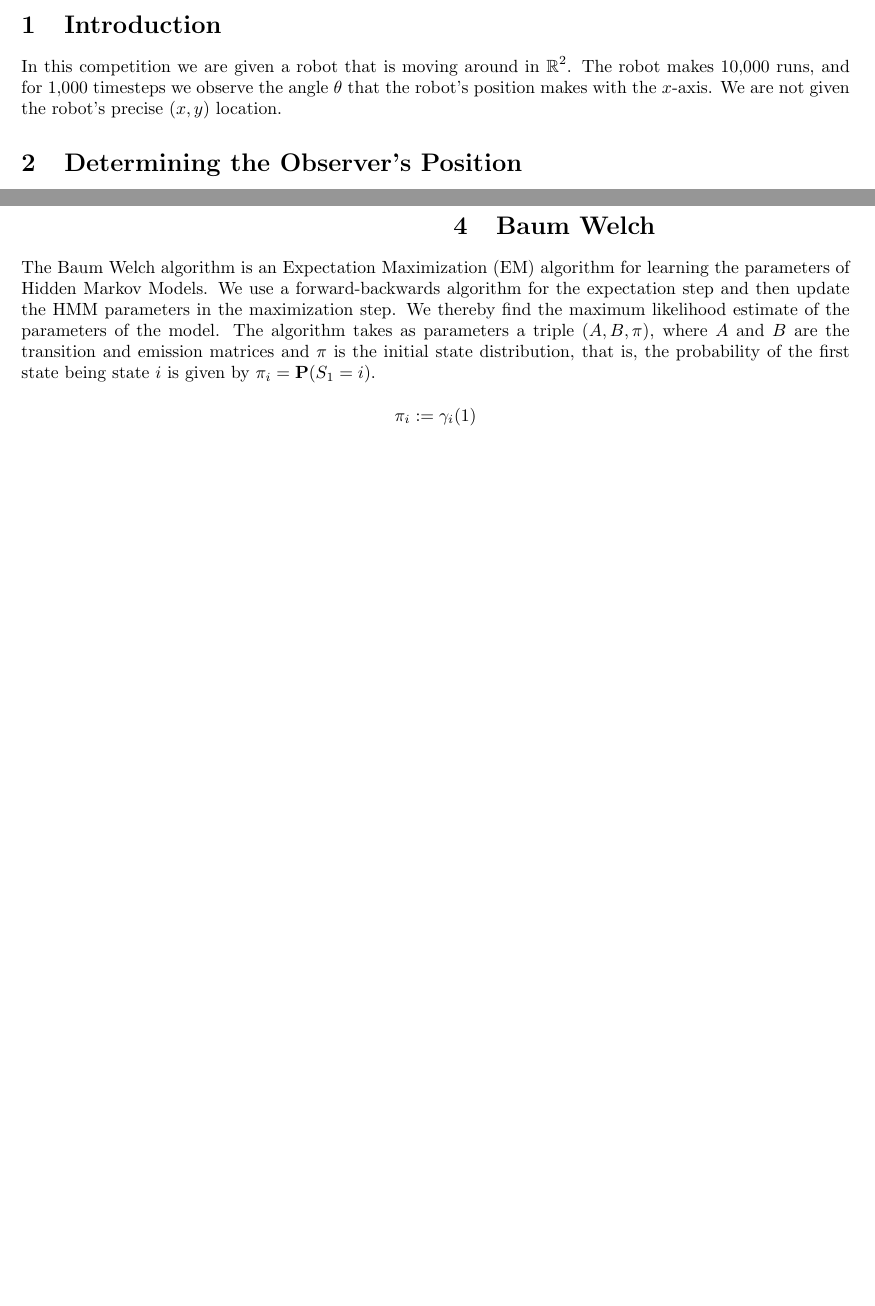
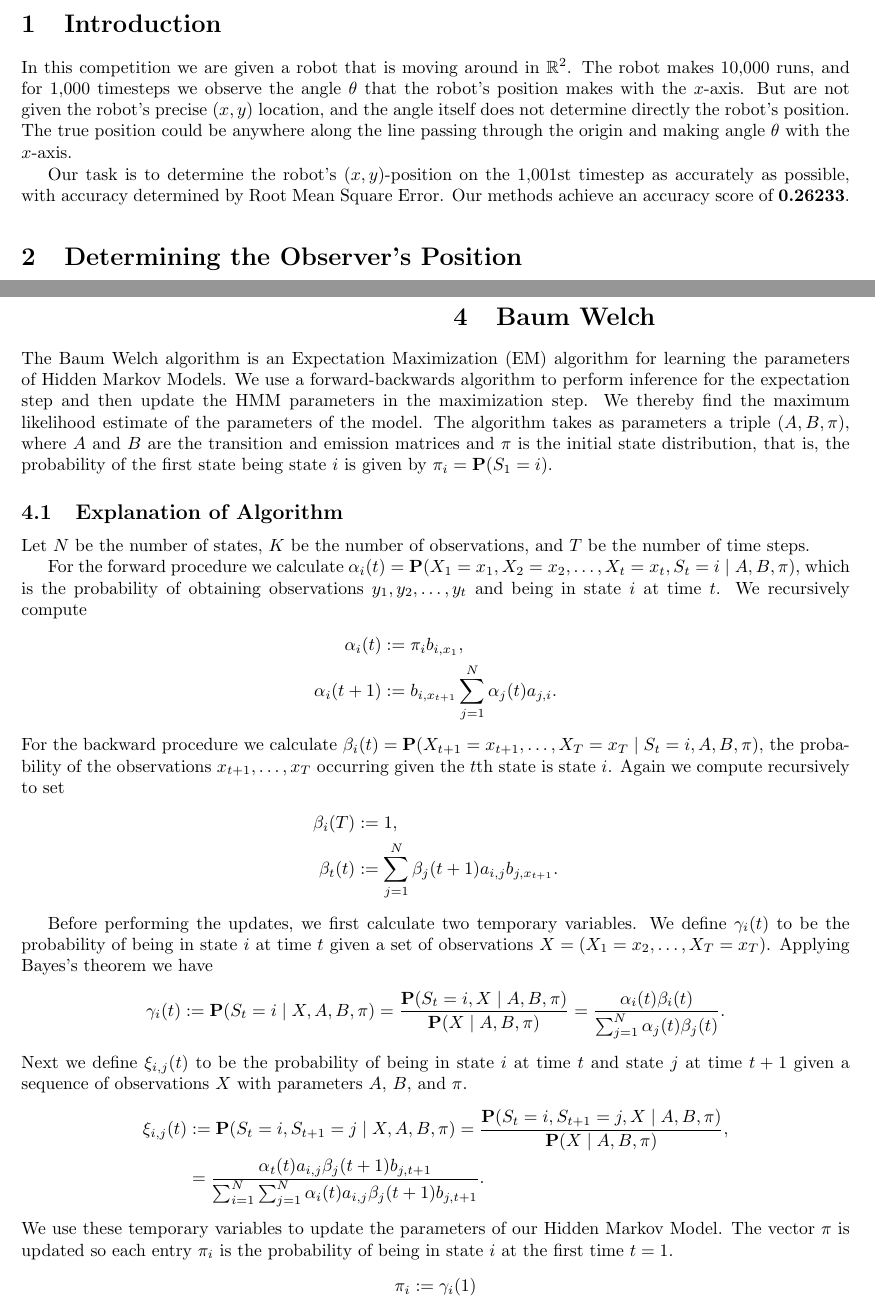
Before and after one commit to JaydevKshirsagar/MLDS_Kaggle_2, a LaTeX document (report.tex, which reads mystyle.sty): two parts of pages 1 and 3 of 3 before the commit and two parts of pages 1 and 3 of 4 after it, joined at a grey line, cut so that both start at the same text, the shorter picture padded with empty space. Compiled offline with pdfLaTeX.

Commit message:
Write basic explanation of Baum Welch

```diff
--- a/mystyle.sty
+++ b/mystyle.sty
@@ -16,6 +16,7 @@
 \usepackage{listings}
 \usepackage{mathtools}
 \usepackage{marginnote}
+\usepackage{nth}
 \usepackage{subfiles}
 \usepackage{subcaption}
 \usepackage{import}
--- a/report.tex
+++ b/report.tex
@@ -19,7 +19,11 @@
 
 In this competition we are given a robot that is moving around in~$\R^2$.
 The robot makes $\num{10000}$~runs, and for $\num{1000}$~timesteps we observe the angle~$\theta$ that the robot's position makes with the $x$-axis.
-We are not given the robot's precise ${(x, y)}$~location.
+But are not given the robot's precise ${(x, y)}$~location, and the angle itself does not determine directly the robot's position.
+The true position could be anywhere along the line passing through the origin and making angle~$\theta$ with the $x$-axis.
+
+Our task is to determine the robot's ${(x, y)}$-position on the $\num{1001}$st~timestep as accurately as possible, with accuracy determined by Root Mean Square Error.
+Our methods achieve an accuracy score of~$\bm{0.26233}$.
 
 \section{Determining the Observer's Position}\label{sec:determ-observ-posit}
 
@@ -120,13 +124,40 @@ In~\cref{sec:baum-welch} we describe our process for estimating these matrices u
 \section{Baum Welch}\label{sec:baum-welch}
 
 The Baum Welch algorithm is an Expectation Maximization (EM) algorithm for learning the parameters of Hidden Markov Models.
-We use a forward-backwards algorithm for the expectation step and then update the HMM parameters in the maximization step.
+We use a forward-backwards algorithm to perform inference for the expectation step and then update the HMM parameters in the maximization step.
 We thereby find the maximum likelihood estimate of the parameters of the model.
 The algorithm takes as parameters a triple~$(A, B, \pi)$, where $A$~and~$B$ are the transition and emission matrices and $\pi$ is the initial state distribution, that is, the probability of the first state being state~$i$ is given by ${\pi_i = \Pr(S_1 = i)}$.
 
-% TODO explain expectation step
+\subsection{Explanation of Algorithm}\label{sec:expl-algor}
 
-% TODO explain maximization step
+Let $N$ be the number of states, $K$ be the number of observations, and $T$ be the number of time steps.
+
+For the forward procedure we calculate ${\alpha_i(t) = \Pr(X_1 = x_1, X_2 = x_2, \ldots, X_t = x_t, S_t = i \mid A, B, \pi)}$, which is the probability of obtaining observations~${y_1, y_2, \ldots, y_t}$ and being in state~$i$ at time~$t$.
+We recursively compute
+\begin{align*}
+  \alpha_i (t) &:= \pi_i b_{i, x_1},\\
+  \alpha_i (t + 1) &:= b_{i, x_{t+1}} \sum_{j=1}^N \alpha_j(t) a_{j, i}.
+\end{align*}
+For the backward procedure we calculate ${\beta_i(t) = \Pr(X_{t+1} = x_{t+1}, \ldots, X_T = x_T \mid S_t = i, A, B, \pi)}$, the probability of the observations ${x_{t+1}, \ldots, x_T}$ occurring given the $t$th~state is state~$i$.
+Again we compute recursively to set
+\begin{align*}
+  \beta_i(T) &:= 1,\\
+  \beta_t(t) &:= \sum_{j=1}^N \beta_j(t+1) a_{i, j} b_{j, x_{t+1}}.
+\end{align*}
+
+Before performing the updates, we first calculate two temporary variables.
+We define $\gamma_i(t)$ to be the probability of being in state~$i$ at time~$t$ given a set of observations~${X = (X_1 = x_2, \ldots, X_T = x_T)}$.
+Applying Bayes's theorem we have
+\begin{equation*}
+  \gamma_i(t) := \Pr(S_t = i \mid X, A, B, \pi) = \frac{\Pr(S_t = i, X \mid A, B, \pi)}{\Pr(X \mid A, B, \pi)} = \frac{\alpha_{i}(t) \beta_i(t)}{\sum_{j = 1}^N \alpha_j(t) \beta_j(t)}.
+\end{equation*}
+Next we define $\xi_{i, j}(t)$ to be the probability of being in state~$i$ at time~$t$ and state~$j$ at time~$t + 1$ given a sequence of observations~$X$ with parameters $A$,~$B$, and~$\pi$.
+\begin{align*}
+  \xi_{i, j}(t) &:= \Pr(S_t = i, S_{t+1} = j \mid X, A, B, \pi) = \frac{\Pr(S_t = i, S_{t+1} = j, X \mid A, B, \pi)}{\Pr(X \mid A, B, \pi)},\\
+  &= \frac{\alpha_t(t) a_{i, j} \beta_j(t + 1) b_{j, t+1}}{\sum_{i=1}^N \sum_{j=1}^N \alpha_i(t) a_{i, j} \beta_j(t+1) b_{j, t+1}}.
+\end{align*}
+We use these temporary variables to update the parameters of our Hidden Markov Model.
+The vector~$\pi$ is updated so each entry~$\pi_i$ is the probability of being in state~$i$ at the first time~${t = 1}$.
 \begin{equation*}
   \pi_i := \gamma_i(1)
 \end{equation*}
```
Also changed, not shown: report.pdf, report.tex (13 more changed lines).
